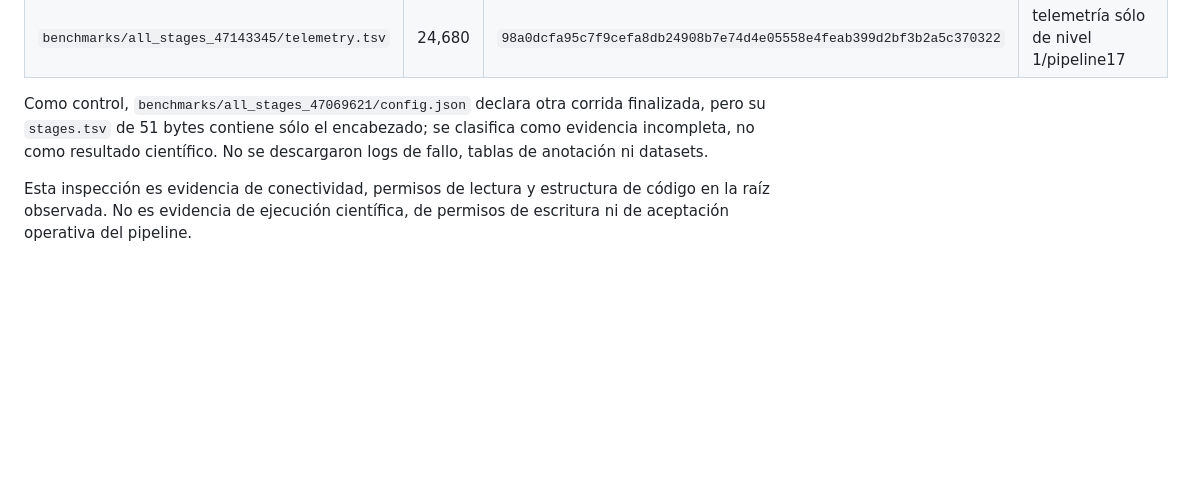
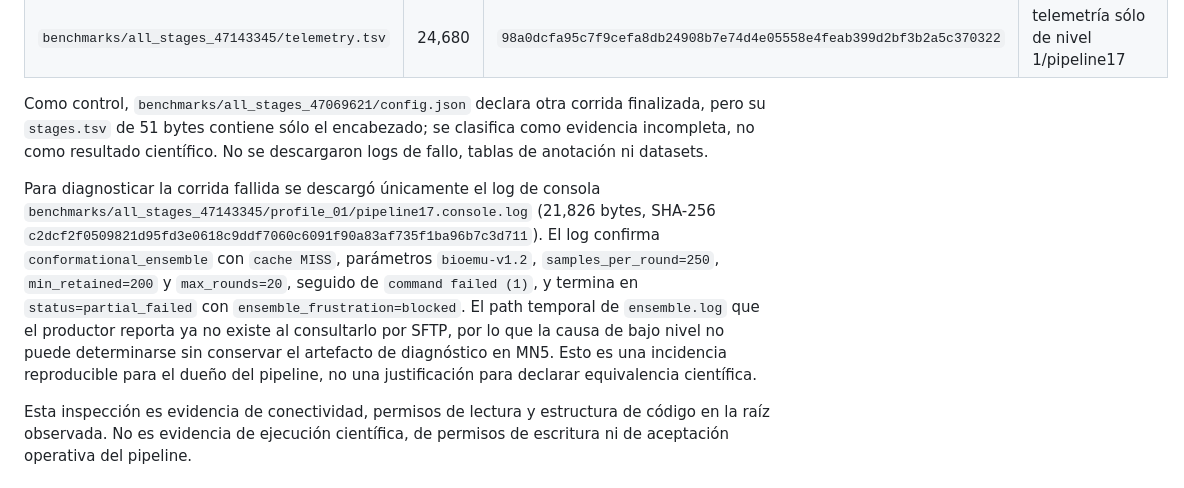
Before and after one commit to Cruz1122/residue-annotation-platform, a Markdown page: docs/mn5-current-state.md, the part around the change. Drawn GitHub-style; blank space fills up the shorter version.

Commit message:
docs: preserve MN5 stage failure diagnosis

```diff
--- a/docs/mn5-current-state.md
+++ b/docs/mn5-current-state.md
@@ -145,6 +145,19 @@ finalizada, pero su `stages.tsv` de 51 bytes contiene sólo el encabezado; se
 clasifica como evidencia incompleta, no como resultado científico. No se
 descargaron logs de fallo, tablas de anotación ni datasets.
 
+Para diagnosticar la corrida fallida se descargó únicamente el log de consola
+`benchmarks/all_stages_47143345/profile_01/pipeline17.console.log` (21,826
+bytes, SHA-256
+`c2dcf2f0509821d95fd3e0618c9ddf7060c6091f90a83af735f1ba96b7c3d711`). El log
+confirma `conformational_ensemble` con `cache MISS`, parámetros
+`bioemu-v1.2`, `samples_per_round=250`, `min_retained=200` y
+`max_rounds=20`, seguido de `command failed (1)`, y termina en
+`status=partial_failed` con `ensemble_frustration=blocked`. El path temporal
+de `ensemble.log` que el productor reporta ya no existe al consultarlo por
+SFTP, por lo que la causa de bajo nivel no puede determinarse sin conservar el
+artefacto de diagnóstico en MN5. Esto es una incidencia reproducible para el
+dueño del pipeline, no una justificación para declarar equivalencia científica.
+
 Esta inspección es evidencia de conectividad, permisos de lectura y estructura de código en la raíz observada. No es evidencia de ejecución científica, de permisos de escritura ni de aceptación operativa del pipeline.
 
 ## Manejo de secretos
```
